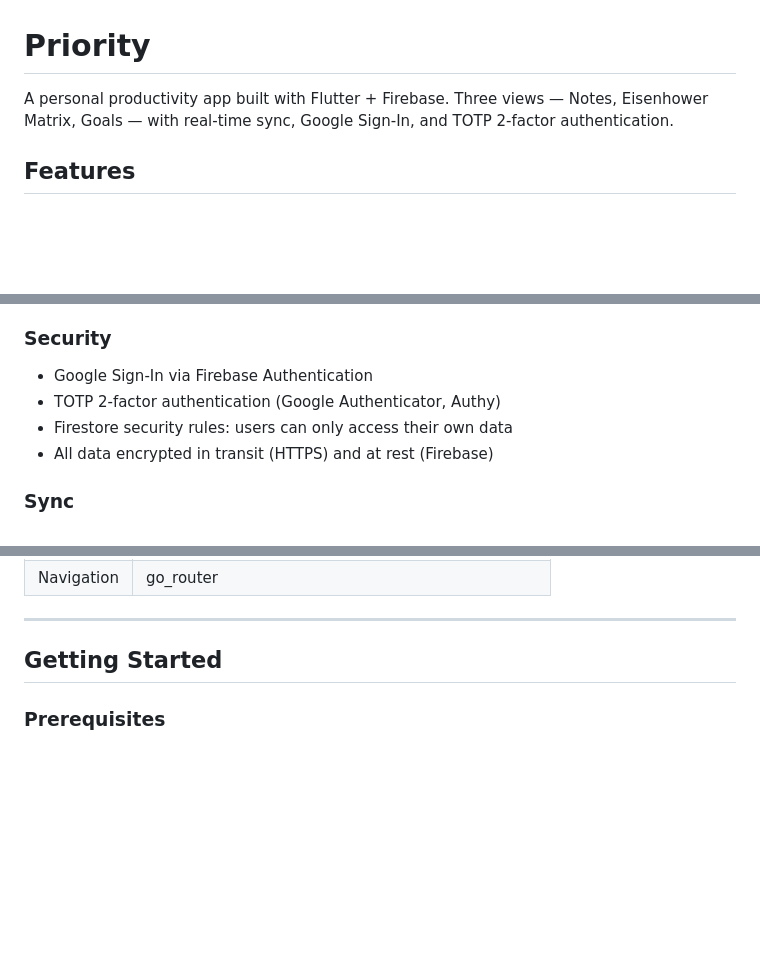
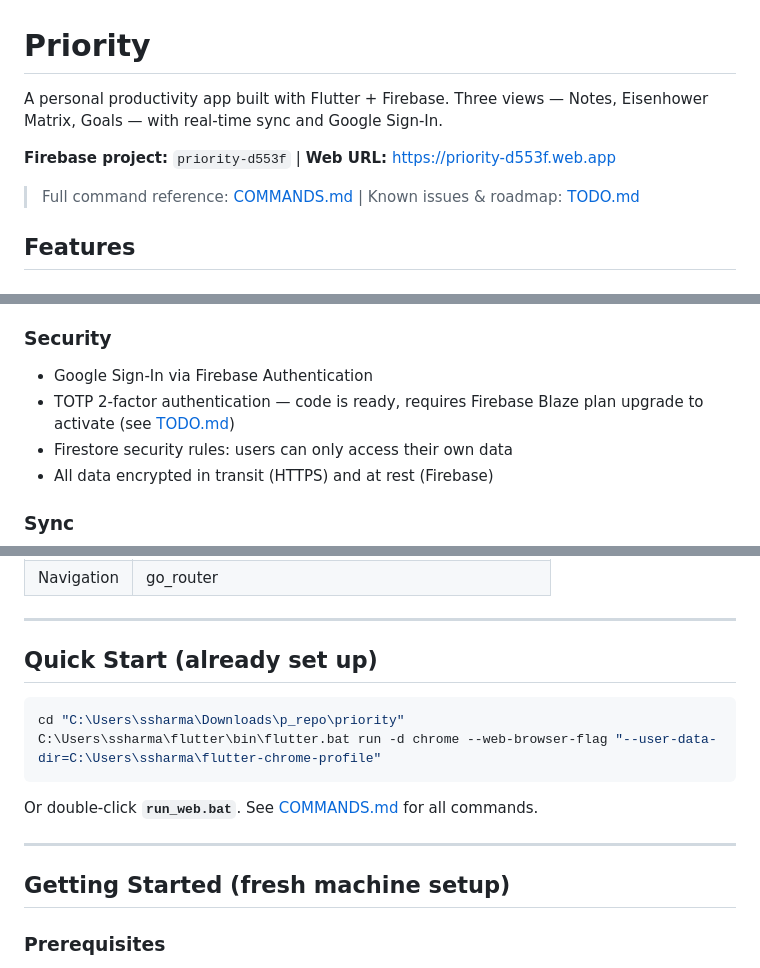
Before and after one commit to shubhamshubhankar/priority, a Markdown page: README.md, 3 parts joined by grey strips. Drawn GitHub-style; blank space fills up the shorter version.

````diff
--- a/README.md
+++ b/README.md
@@ -1,6 +1,10 @@
 # Priority
 
-A personal productivity app built with Flutter + Firebase. Three views — Notes, Eisenhower Matrix, Goals — with real-time sync, Google Sign-In, and TOTP 2-factor authentication.
+A personal productivity app built with Flutter + Firebase. Three views — Notes, Eisenhower Matrix, Goals — with real-time sync and Google Sign-In.
+
+**Firebase project:** `priority-d553f` | **Web URL:** https://priority-d553f.web.app
+
+> Full command reference: [COMMANDS.md](COMMANDS.md) | Known issues & roadmap: [TODO.md](TODO.md)
 
 ## Features
 
@@ -31,7 +35,7 @@ A personal productivity app built with Flutter + Firebase. Three views — Notes
 
 ### Security
 - Google Sign-In via Firebase Authentication
-- TOTP 2-factor authentication (Google Authenticator, Authy)
+- TOTP 2-factor authentication — code is ready, requires Firebase Blaze plan upgrade to activate (see [TODO.md](TODO.md))
 - Firestore security rules: users can only access their own data
 - All data encrypted in transit (HTTPS) and at rest (Firebase)
 
@@ -54,7 +58,18 @@ A personal productivity app built with Flutter + Firebase. Three views — Notes
 
 ---
 
-## Getting Started
+## Quick Start (already set up)
+
+```powershell
+cd "C:\Users\ssharma\Downloads\p_repo\priority"
+C:\Users\ssharma\flutter\bin\flutter.bat run -d chrome --web-browser-flag "--user-data-dir=C:\Users\ssharma\flutter-chrome-profile"
+```
+
+Or double-click **`run_web.bat`**. See [COMMANDS.md](COMMANDS.md) for all commands.
+
+---
+
+## Getting Started (fresh machine setup)
 
 ### Prerequisites
 
````
Also changed, not shown: COMMANDS.md (added, +143 -0 lines), TODO.md (added, +56 -0 lines).
